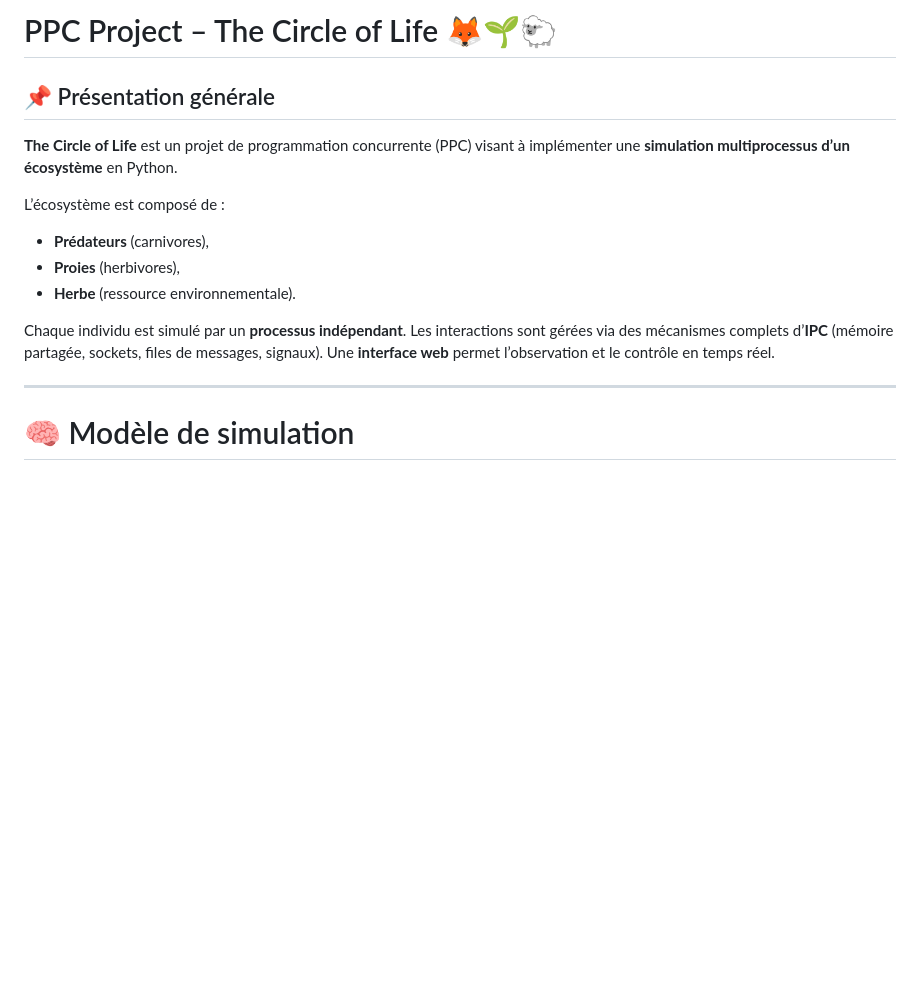
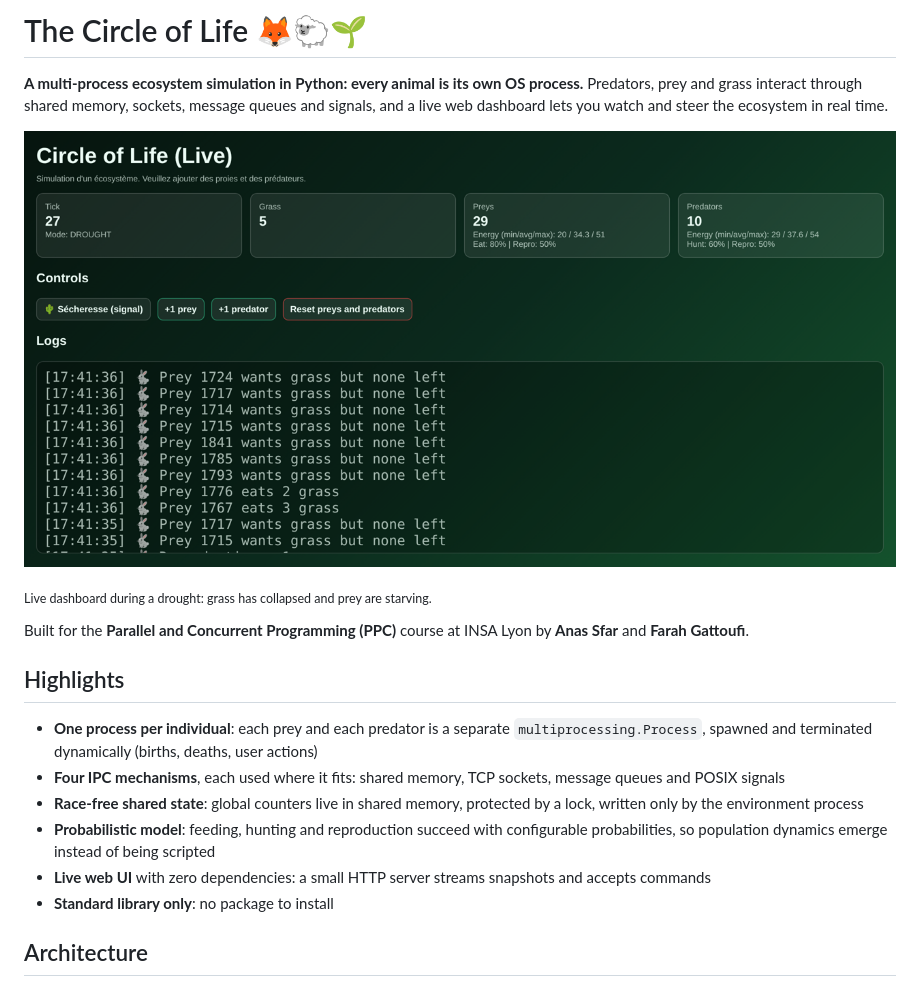
Before and after one commit to AnasSfar/Circle-Of-Life, a Markdown page: README.md, the part around one of its changes. GitHub-like rendering; pictures changed too: docs/live-dashboard.png (added); blank space fills up the shorter version.

```diff
--- a/README.md
+++ b/README.md
@@ -1,18 +1,22 @@
-# PPC Project – The Circle of Life 🦊🌱🐑
+# The Circle of Life 🦊🐑🌱
 
-## 📌 Présentation générale
+**A multi-process ecosystem simulation in Python: every animal is its own OS process.**
+Predators, prey and grass interact through shared memory, sockets, message queues and signals, and a live web dashboard lets you watch and steer the ecosystem in real time.
 
-**The Circle of Life** est un projet de programmation concurrente (PPC) visant à implémenter une **simulation multiprocessus d’un écosystème** en Python.
+![Live dashboard during a drought](docs/live-dashboard.png)
 
-L’écosystème est composé de :
+<sub>Live dashboard during a drought: grass has collapsed and prey are starving.</sub>
 
-* **Prédateurs** (carnivores),
-* **Proies** (herbivores),
-* **Herbe** (ressource environnementale).
+Built for the **Parallel and Concurrent Programming (PPC)** course at INSA Lyon by **Anas Sfar** and **Farah Gattoufi**.
 
-Chaque individu est simulé par un **processus indépendant**. Les interactions sont gérées via des mécanismes complets d’**IPC** (mémoire partagée, sockets, files de messages, signaux). Une **interface web** permet l’observation et le contrôle en temps réel.
+## Highlights
 
----
+- **One process per individual**: each prey and each predator is a separate `multiprocessing.Process`, spawned and terminated dynamically (births, deaths, user actions)
+- **Four IPC mechanisms**, each used where it fits: shared memory, TCP sockets, message queues and POSIX signals
+- **Race-free shared state**: global counters live in shared memory, protected by a lock, written only by the environment process
+- **Probabilistic model**: feeding, hunting and reproduction succeed with configurable probabilities, so population dynamics emerge instead of being scripted
+- **Live web UI** with zero dependencies: a small HTTP server streams snapshots and accepts commands
+- **Standard library only**: no package to install
 
-# 🧠 Modèle de simulation
+## Architecture
 
```
Also changed, not shown: other parts of README.md (+60 -137 lines), 1 other file.
